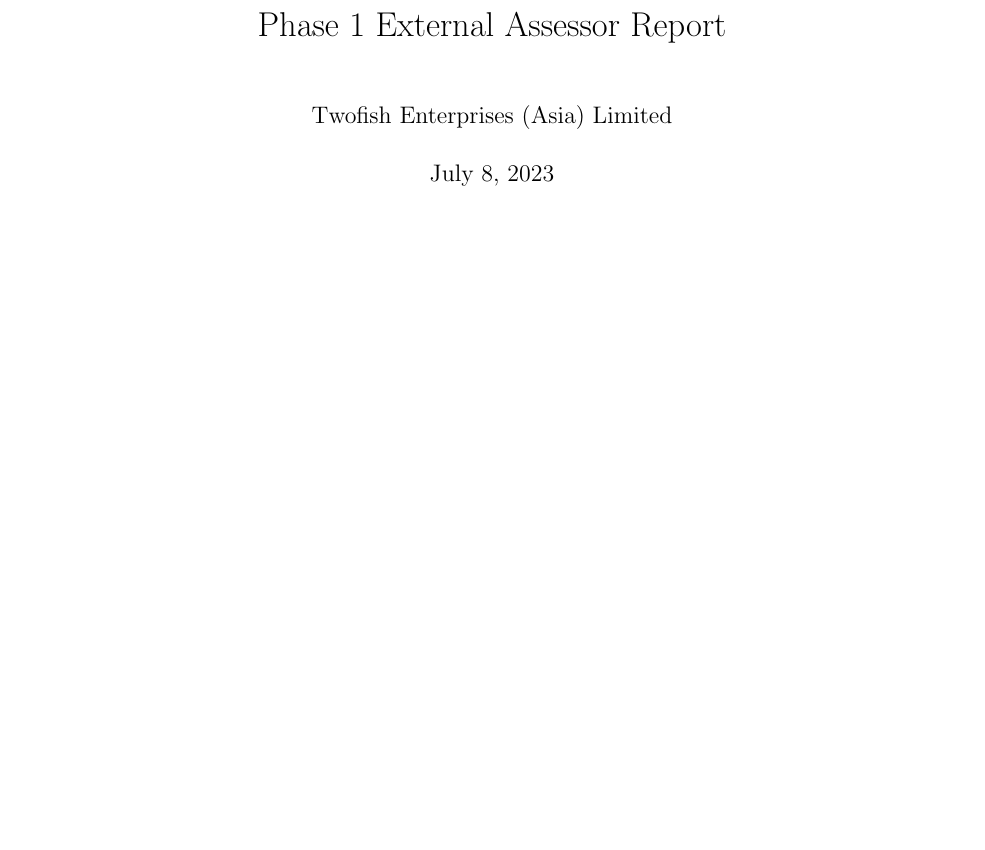
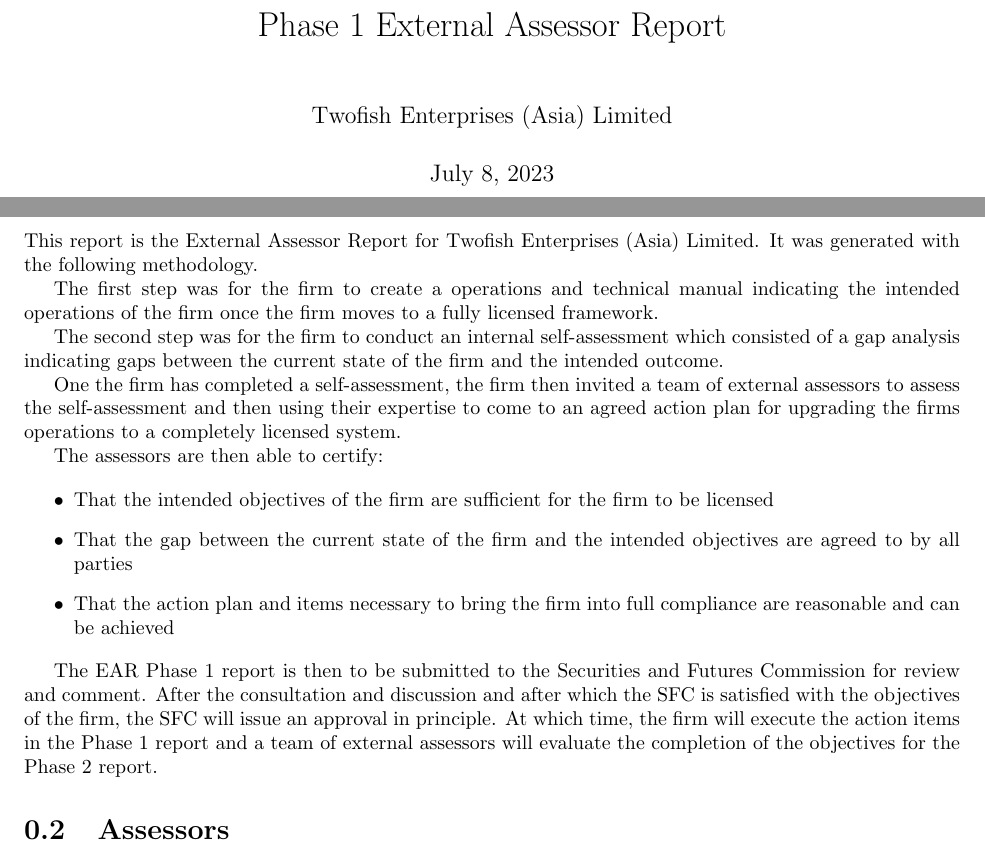
Before and after one commit to joequant/bitquant-vasp, a LaTeX document (standards/phase1.tex): part of page 1 of 5 before the commit and two parts of pages 1 and 2 of 5 after it, the two joined at a grey line, cut so that both start at the same text, the shorter picture padded with empty space. Compiled offline with pdfLaTeX.

Commit message:
checkpoint

```diff
--- a/standards/phase1.tex
+++ b/standards/phase1.tex
@@ -10,6 +10,43 @@
 
 \begin{document}
 \maketitle
+\section{Methodology}
+
+This report is the External Assessor Report for \firmfullname.  It was
+generated with the following methodology.
+
+The first step was for the firm to create a operations and technical
+manual indicating the intended operations of the firm once the firm
+moves to a fully licensed framework.
+
+The second step was for the firm to conduct an internal
+self-assessment which consisted of a gap analysis indicating gaps
+between the current state of the firm and the intended outcome.
+
+One the firm has completed a self-assessment, the firm then invited a
+team of external assessors to assess the self-assessment and then
+using their expertise to come to an agreed action plan for upgrading
+the firms operations to a completely licensed system.
+
+The assessors are then able to certify:
+
+\begin{itemize}
+  \item That the intended objectives of the firm are sufficient for
+    the firm to be licensed
+  \item That the gap between the current state of the firm and the
+    intended objectives are agreed to by all parties
+  \item That the action plan and items necessary to bring the firm
+    into full compliance are reasonable and can be achieved
+\end{itemize}
+
+The EAR Phase 1 report is then to be submitted to the Securities and
+Futures Commission for review and comment.  After the consultation and
+discussion and after which the SFC is satisfied with the objectives of
+the firm, the SFC will issue an approval in principle.  At which time,
+the firm will execute the action items in the Phase 1 report and a
+team of external assessors will evaluate the completion of the
+objectives for the Phase 2 report.
+
 \section{Assessors}
 \include{capacity/assessor1}
 
```
Also changed, not shown: standards/04_operations.tex (+2 -0 lines), standards/05_infrastructure.tex (+2 -1 lines), standards/operations_policy_example.tex (+4 -0 lines), standards/operations_policy_twofish.tex (+4 -0 lines).
